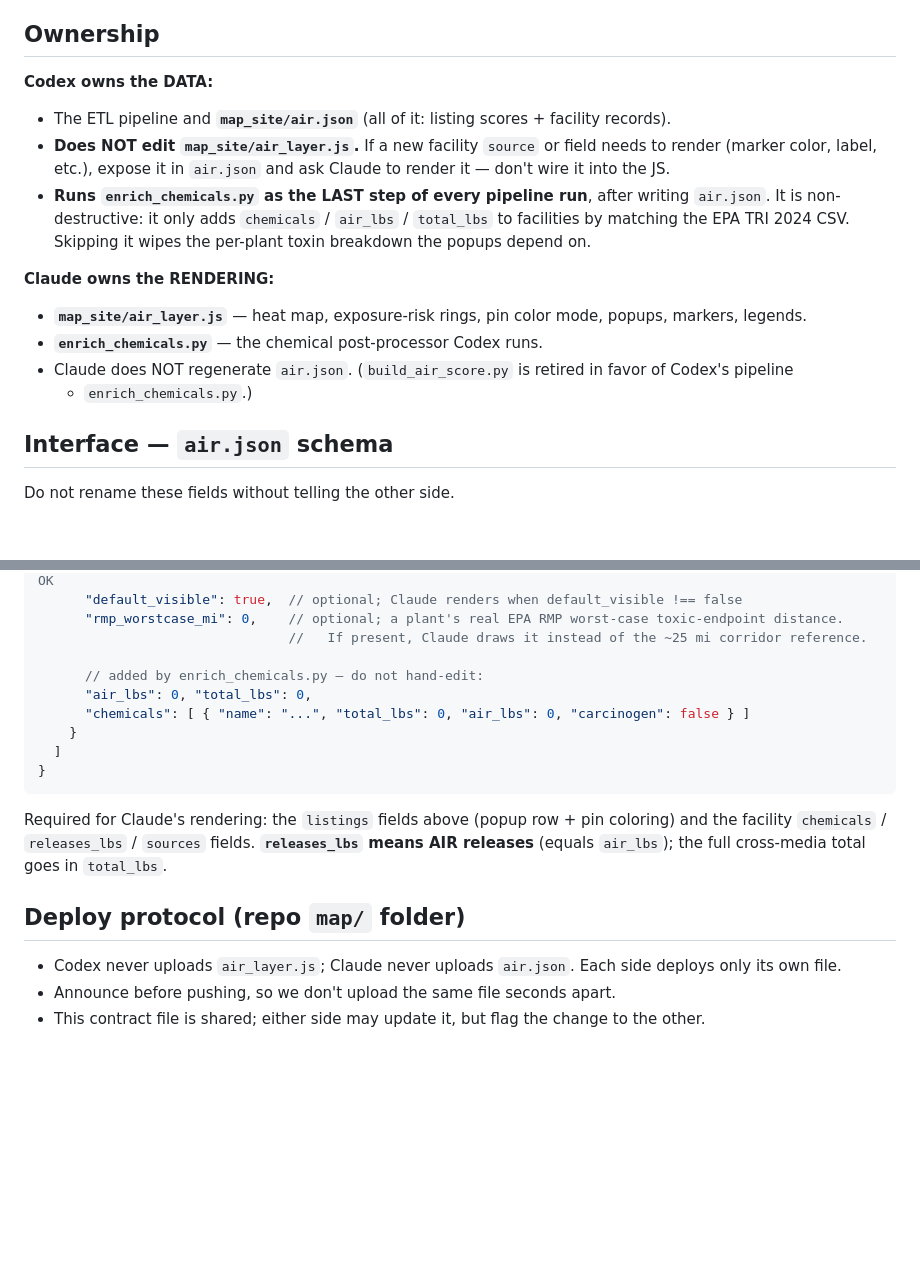
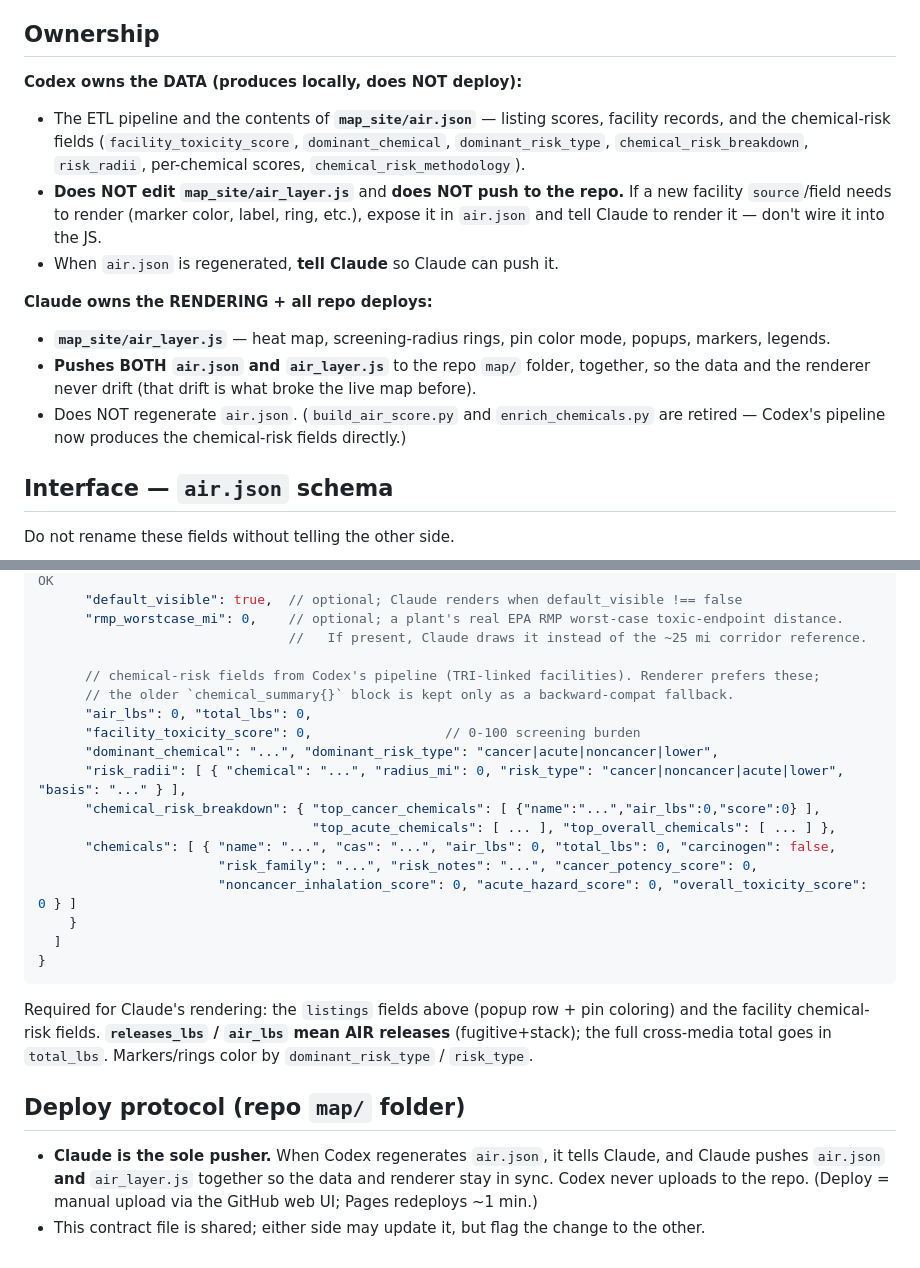
Before and after one commit to kla-kirk/apt-dash-h7k2m9qx, a Markdown page: map/AIR_CONTRACT.md, 2 parts joined by grey strips. GitHub-like rendering; blank space fills up the shorter version.

Commit message:
AIR_CONTRACT: Claude is sole pusher (deploys air.json + air_layer.js); add Codex chemical-risk schema

````diff
--- a/map/AIR_CONTRACT.md
+++ b/map/AIR_CONTRACT.md
@@ -6,20 +6,21 @@ This file is the standing contract — re-read it before touching the air layer.
 
 ## Ownership
 
-**Codex owns the DATA:**
-- The ETL pipeline and **`map_site/air.json`** (all of it: listing scores + facility records).
-- **Does NOT edit `map_site/air_layer.js`.** If a new facility `source` or field needs to render
-  (marker color, label, etc.), expose it in `air.json` and ask Claude to render it — don't wire it
-  into the JS.
-- **Runs `enrich_chemicals.py` as the LAST step of every pipeline run**, after writing `air.json`.
-  It is non-destructive: it only adds `chemicals` / `air_lbs` / `total_lbs` to facilities by matching
-  the EPA TRI 2024 CSV. Skipping it wipes the per-plant toxin breakdown the popups depend on.
+**Codex owns the DATA (produces locally, does NOT deploy):**
+- The ETL pipeline and the contents of **`map_site/air.json`** — listing scores, facility records, and the
+  chemical-risk fields (`facility_toxicity_score`, `dominant_chemical`, `dominant_risk_type`,
+  `chemical_risk_breakdown`, `risk_radii`, per-chemical scores, `chemical_risk_methodology`).
+- **Does NOT edit `map_site/air_layer.js`** and **does NOT push to the repo.** If a new facility
+  `source`/field needs to render (marker color, label, ring, etc.), expose it in `air.json` and tell
+  Claude to render it — don't wire it into the JS.
+- When `air.json` is regenerated, **tell Claude** so Claude can push it.
 
-**Claude owns the RENDERING:**
-- **`map_site/air_layer.js`** — heat map, exposure-risk rings, pin color mode, popups, markers, legends.
-- **`enrich_chemicals.py`** — the chemical post-processor Codex runs.
-- Claude does NOT regenerate `air.json`. (`build_air_score.py` is retired in favor of Codex's pipeline
-  + `enrich_chemicals.py`.)
+**Claude owns the RENDERING + all repo deploys:**
+- **`map_site/air_layer.js`** — heat map, screening-radius rings, pin color mode, popups, markers, legends.
+- **Pushes BOTH `air.json` and `air_layer.js`** to the repo `map/` folder, together, so the data and the
+  renderer never drift (that drift is what broke the live map before).
+- Does NOT regenerate `air.json`. (`build_air_score.py` and `enrich_chemicals.py` are retired — Codex's
+  pipeline now produces the chemical-risk fields directly.)
 
 ## Interface — `air.json` schema
 
@@ -49,20 +50,29 @@ Do not rename these fields without telling the other side.
       "rmp_worstcase_mi": 0,    // optional; a plant's real EPA RMP worst-case toxic-endpoint distance.
                                 //   If present, Claude draws it instead of the ~25 mi corridor reference.
 
-      // added by enrich_chemicals.py — do not hand-edit:
+      // chemical-risk fields from Codex's pipeline (TRI-linked facilities). Renderer prefers these;
+      // the older `chemical_summary{}` block is kept only as a backward-compat fallback.
       "air_lbs": 0, "total_lbs": 0,
-      "chemicals": [ { "name": "...", "total_lbs": 0, "air_lbs": 0, "carcinogen": false } ]
+      "facility_toxicity_score": 0,                 // 0-100 screening burden
+      "dominant_chemical": "...", "dominant_risk_type": "cancer|acute|noncancer|lower",
+      "risk_radii": [ { "chemical": "...", "radius_mi": 0, "risk_type": "cancer|noncancer|acute|lower", "basis": "..." } ],
+      "chemical_risk_breakdown": { "top_cancer_chemicals": [ {"name":"...","air_lbs":0,"score":0} ],
+                                   "top_acute_chemicals": [ ... ], "top_overall_chemicals": [ ... ] },
+      "chemicals": [ { "name": "...", "cas": "...", "air_lbs": 0, "total_lbs": 0, "carcinogen": false,
+                       "risk_family": "...", "risk_notes": "...", "cancer_potency_score": 0,
+                       "noncancer_inhalation_score": 0, "acute_hazard_score": 0, "overall_toxicity_score": 0 } ]
     }
   ]
 }
 ```
 
 Required for Claude's rendering: the `listings` fields above (popup row + pin coloring) and the facility
-`chemicals` / `releases_lbs` / `sources` fields. **`releases_lbs` means AIR releases** (equals `air_lbs`);
-the full cross-media total goes in `total_lbs`.
+chemical-risk fields. **`releases_lbs` / `air_lbs` mean AIR releases** (fugitive+stack); the full
+cross-media total goes in `total_lbs`. Markers/rings color by `dominant_risk_type` / `risk_type`.
 
 ## Deploy protocol (repo `map/` folder)
 
-- Codex never uploads `air_layer.js`; Claude never uploads `air.json`. Each side deploys only its own file.
-- Announce before pushing, so we don't upload the same file seconds apart.
+- **Claude is the sole pusher.** When Codex regenerates `air.json`, it tells Claude, and Claude pushes
+  `air.json` **and** `air_layer.js` together so the data and renderer stay in sync. Codex never uploads
+  to the repo. (Deploy = manual upload via the GitHub web UI; Pages redeploys ~1 min.)
 - This contract file is shared; either side may update it, but flag the change to the other.
````
